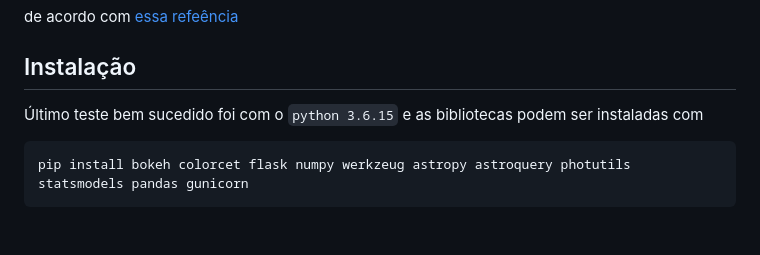
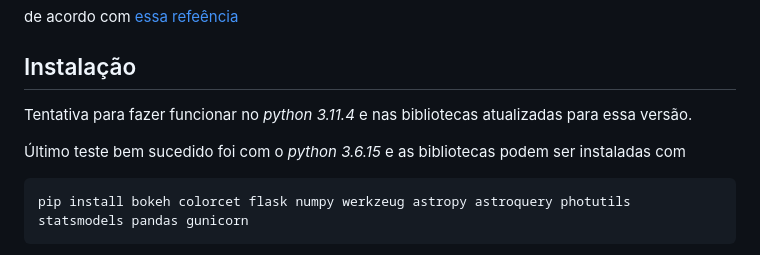
Before and after one commit to orahcio/reducao, a Markdown page: README.md, the part around the change. Drawn GitHub-style; blank space fills up the shorter version.

Commit message:
Versão do python que farei as atualizações

````diff
--- a/README.md
+++ b/README.md
@@ -10,7 +10,9 @@ de acordo com [essa refeência](https://dev.to/chand1012/how-to-host-a-flask-ser
 
 ## Instalação
 
-Último teste bem sucedido foi com o `python 3.6.15` e as bibliotecas podem ser instaladas com
+Tentativa para fazer funcionar no _python 3.11.4_ e nas bibliotecas atualizadas para essa versão.
+
+Último teste bem sucedido foi com o _python 3.6.15_ e as bibliotecas podem ser instaladas com
 ```bash
 pip install bokeh colorcet flask numpy werkzeug astropy astroquery photutils statsmodels pandas gunicorn
 ```
````
